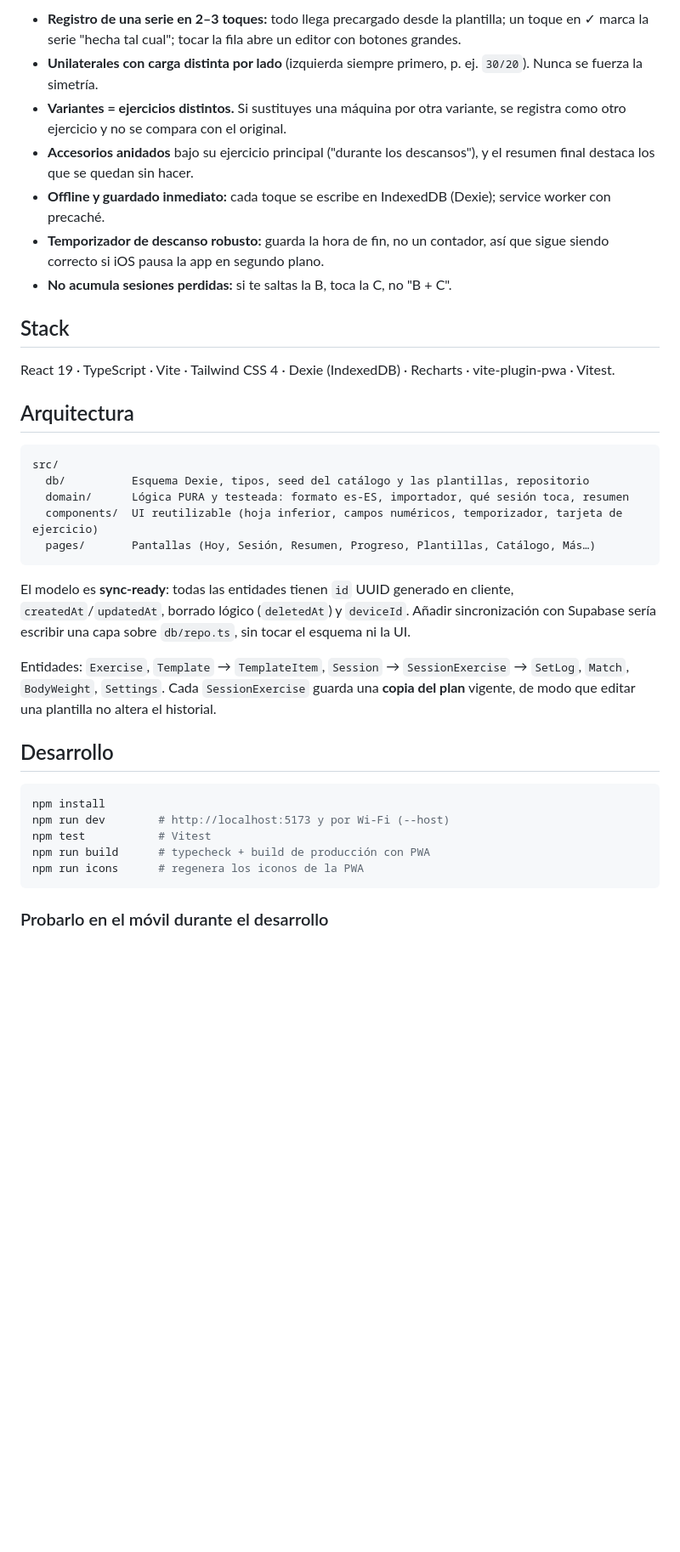
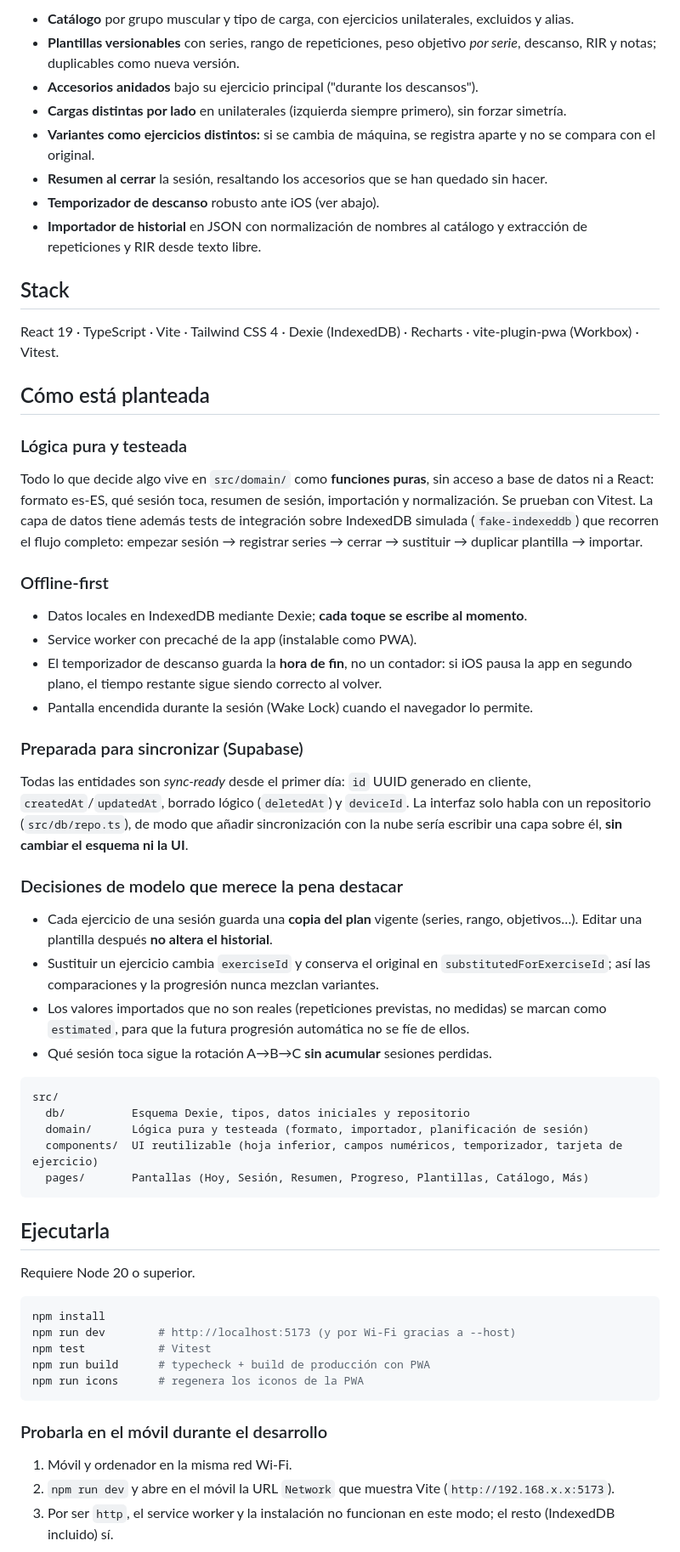
Before and after one commit to AlesBiliato/gym-tracker, a Markdown page: README.md, the part around one of its changes. Shown at 85% size. Rendered like a GitHub page; blank space fills up the shorter version.

````diff
--- a/README.md
+++ b/README.md
@@ -18,39 +34,59 @@ PWA móvil (mobile-first, offline) para **registrar y planificar entrenamientos
 
-- **Registro de una serie en 2–3 toques:** todo llega precargado desde la plantilla; un toque en ✓ marca la serie "hecha tal cual"; tocar la fila abre un editor con botones grandes.
-- **Unilaterales con carga distinta por lado** (izquierda siempre primero, p. ej. `30/20`). Nunca se fuerza la simetría.
-- **Variantes = ejercicios distintos.** Si sustituyes una máquina por otra variante, se registra como otro ejercicio y no se compara con el original.
-- **Accesorios anidados** bajo su ejercicio principal ("durante los descansos"), y el resumen final destaca los que se quedan sin hacer.
-- **Offline y guardado inmediato:** cada toque se escribe en IndexedDB (Dexie); service worker con precaché.
-- **Temporizador de descanso robusto:** guarda la hora de fin, no un contador, así que sigue siendo correcto si iOS pausa la app en segundo plano.
-- **No acumula sesiones perdidas:** si te saltas la B, toca la C, no "B + C".
+- **Catálogo** por grupo muscular y tipo de carga, con ejercicios unilaterales, excluidos y alias.
+- **Plantillas versionables** con series, rango de repeticiones, peso objetivo *por serie*, descanso, RIR y notas; duplicables como nueva versión.
+- **Accesorios anidados** bajo su ejercicio principal ("durante los descansos").
+- **Cargas distintas por lado** en unilaterales (izquierda siempre primero), sin forzar simetría.
+- **Variantes como ejercicios distintos:** si se cambia de máquina, se registra aparte y no se compara con el original.
+- **Resumen al cerrar** la sesión, resaltando los accesorios que se han quedado sin hacer.
+- **Temporizador de descanso** robusto ante iOS (ver abajo).
+- **Importador de historial** en JSON con normalización de nombres al catálogo y extracción de repeticiones y RIR desde texto libre.
 
 ## Stack
 
-React 19 · TypeScript · Vite · Tailwind CSS 4 · Dexie (IndexedDB) · Recharts · vite-plugin-pwa · Vitest.
+React 19 · TypeScript · Vite · Tailwind CSS 4 · Dexie (IndexedDB) · Recharts · vite-plugin-pwa (Workbox) · Vitest.
 
-## Arquitectura
+## Cómo está planteada
+
+### Lógica pura y testeada
+Todo lo que decide algo vive en `src/domain/` como **funciones puras**, sin acceso a base de datos ni a React: formato es-ES, qué sesión toca, resumen de sesión, importación y normalización. Se prueban con Vitest. La capa de datos tiene además tests de integración sobre IndexedDB simulada (`fake-indexeddb`) que recorren el flujo completo: empezar sesión → registrar series → cerrar → sustituir → duplicar plantilla → importar.
+
+### Offline-first
+- Datos locales en IndexedDB mediante Dexie; **cada toque se escribe al momento**.
+- Service worker con precaché de la app (instalable como PWA).
+- El temporizador de descanso guarda la **hora de fin**, no un contador: si iOS pausa la app en segundo plano, el tiempo restante sigue siendo correcto al volver.
+- Pantalla encendida durante la sesión (Wake Lock) cuando el navegador lo permite.
+
+### Preparada para sincronizar (Supabase)
+Todas las entidades son *sync-ready* desde el primer día: `id` UUID generado en cliente, `createdAt`/`updatedAt`, borrado lógico (`deletedAt`) y `deviceId`. La interfaz solo habla con un repositorio (`src/db/repo.ts`), de modo que añadir sincronización con la nube sería escribir una capa sobre él, **sin cambiar el esquema ni la UI**.
+
+### Decisiones de modelo que merece la pena destacar
+- Cada ejercicio de una sesión guarda una **copia del plan** vigente (series, rango, objetivos…). Editar una plantilla después **no altera el historial**.
+- Sustituir un ejercicio cambia `exerciseId` y conserva el original en `substitutedForExerciseId`; así las comparaciones y la progresión nunca mezclan variantes.
+- Los valores importados que no son reales (repeticiones previstas, no medidas) se marcan como `estimated`, para que la futura progresión automática no se fíe de ellos.
+- Qué sesión toca sigue la rotación A→B→C **sin acumular** sesiones perdidas.
 
 ```
 src/
-  db/          Esquema Dexie, tipos, seed del catálogo y las plantillas, repositorio
-  domain/      Lógica PURA y testeada: formato es-ES, importador, qué sesión toca, resumen
+  db/          Esquema Dexie, tipos, datos iniciales y repositorio
+  domain/      Lógica pura y testeada (formato, importador, planificación de sesión)
   components/  UI reutilizable (hoja inferior, campos numéricos, temporizador, tarjeta de ejercicio)
-  pages/       Pantallas (Hoy, Sesión, Resumen, Progreso, Plantillas, Catálogo, Más…)
+  pages/       Pantallas (Hoy, Sesión, Resumen, Progreso, Plantillas, Catálogo, Más)
 ```
 
-El modelo es **sync-ready**: todas las entidades tienen `id` UUID generado en cliente, `createdAt`/`updatedAt`, borrado lógico (`deletedAt`) y `deviceId`. Añadir sincronización con Supabase sería escribir una capa sobre `db/repo.ts`, sin tocar el esquema ni la UI.
+## Ejecutarla
 
-Entidades: `Exercise`, `Template` → `TemplateItem`, `Session` → `SessionExercise` → `SetLog`, `Match`, `BodyWeight`, `Settings`. Cada `SessionExercise` guarda una **copia del plan** vigente, de modo que editar una plantilla no altera el historial.
+Requiere Node 20 o superior.
 
-## Desarrollo
-
-```powershell
+```bash
 npm install
-npm run dev        # http://localhost:5173 y por Wi-Fi (--host)
+npm run dev        # http://localhost:5173 (y por Wi-Fi gracias a --host)
 npm test           # Vitest
 npm run build      # typecheck + build de producción con PWA
 npm run icons      # regenera los iconos de la PWA
 ```
 
-### Probarlo en el móvil durante el desarrollo
+### Probarla en el móvil durante el desarrollo
+1. Móvil y ordenador en la misma red Wi-Fi.
+2. `npm run dev` y abre en el móvil la URL `Network` que muestra Vite (`http://192.168.x.x:5173`).
+3. Por ser `http`, el service worker y la instalación no funcionan en este modo; el resto (IndexedDB incluido) sí.
 
````
Also changed, not shown: other parts of README.md (+28 -25 lines), docs/screenshots/hoy.png (added), docs/screenshots/plantillas.png (added), docs/screenshots/serie.png (added), docs/screenshots/sesion.png (added), 2 other files.
